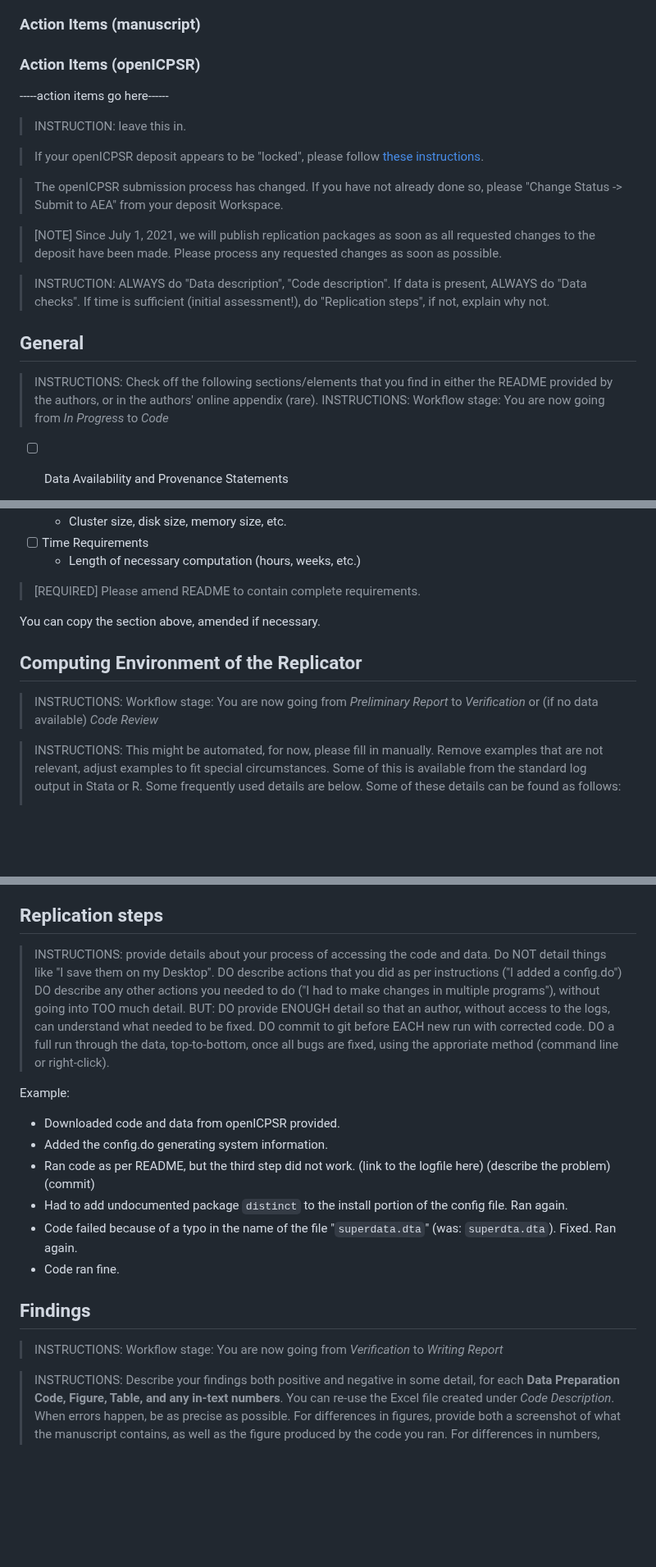
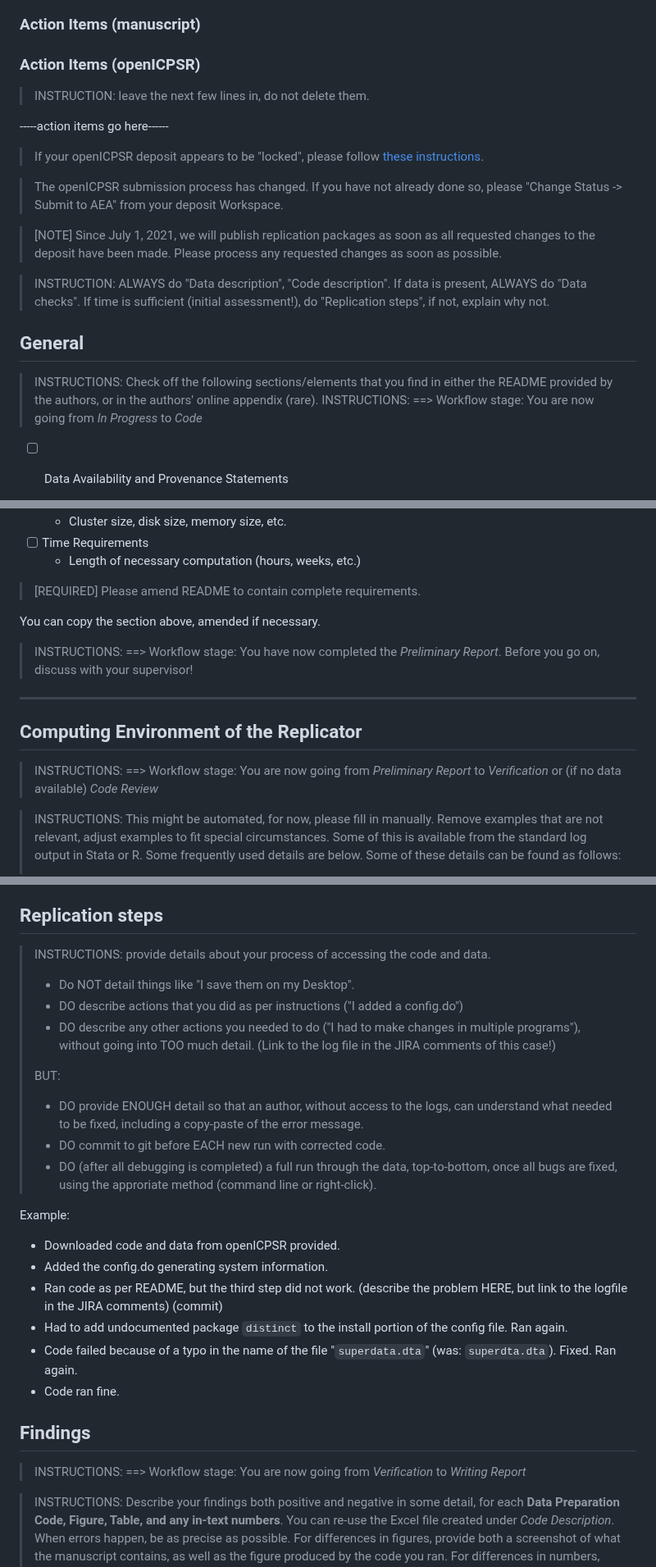
Before and after one commit to AEADataEditor/replication-template-development, a Markdown page: REPLICATION.md, 3 parts joined by grey strips. Shown at 82% size. GitHub-like rendering; blank space fills up the shorter version.

Commit message:
Expanding notes related to the workflow, and some additional instructions.

```diff
--- a/REPLICATION.md
+++ b/REPLICATION.md
@@ -23,9 +23,9 @@
 
 ### Action Items (openICPSR)
 
+> INSTRUCTION: leave the next few lines in, do not delete them.
+
 -----action items go here------
-
-> INSTRUCTION: leave this in.
 
 > If your openICPSR deposit appears to be "locked", please follow [these instructions](https://aeadataeditor.github.io/aea-de-guidance/FAQ.html#you-can-recall-the-submission).
 
@@ -39,7 +39,7 @@
 
 
 > INSTRUCTIONS: Check off the following sections/elements that you find in either the README provided by the authors, or in the authors' online appendix (rare).
-> INSTRUCTIONS: Workflow stage: You are now going from *In Progress* to *Code*
+> INSTRUCTIONS: ==>  Workflow stage: You are now going from *In Progress* to *Code*
 
 - [ ] Data Availability and Provenance Statements
   - [ ] Statement about Rights
@@ -256,9 +256,13 @@ For additional guidance, see [https://aeadataeditor.github.io/aea-de-guidance/da
 You can copy the section above, amended if necessary.
 
 
+> INSTRUCTIONS: ==>  Workflow stage: You have now completed the  *Preliminary Report*. Before you go on, discuss with your supervisor!
+
+---
+
 ## Computing Environment of the Replicator
 
-> INSTRUCTIONS: Workflow stage: You are now going from *Preliminary Report* to *Verification* or (if no data available) *Code Review*
+> INSTRUCTIONS: ==>  Workflow stage: You are now going from *Preliminary Report* to *Verification* or (if no data available) *Code Review*
 
 > INSTRUCTIONS: This might be automated, for now, please fill in manually. Remove examples that are not relevant, adjust examples to fit special circumstances. Some of this is available from the standard log output in Stata or R. Some frequently used details are below. Some of these details can be found as follows:
 >
@@ -288,25 +292,29 @@ You can copy the section above, amended if necessary.
 ## Replication steps
 
 > INSTRUCTIONS: provide details about your process of accessing the code and data.
-> Do NOT detail things like "I save them on my Desktop".
-> DO describe actions   that you did  as per instructions ("I added a config.do")
-> DO describe any other actions you needed to do ("I had to make changes in multiple programs"), without going into TOO much detail. BUT:
-> DO provide ENOUGH detail so that an author, without access to the logs, can understand what needed to be fixed.
-> DO commit to git before EACH new run with corrected code.
-> DO a full run through the data, top-to-bottom, once all bugs are fixed, using the approriate method (command line or right-click).
+>
+> - Do NOT detail things like "I save them on my Desktop".
+> - DO describe actions that you did  as per instructions ("I added a config.do")
+> - DO describe any other actions you needed to do ("I had to make changes in multiple programs"), without going into TOO much detail. (Link to the log file in the JIRA comments of this case!)
+>
+> BUT:
+>
+> - DO provide ENOUGH detail so that an author, without access to the logs, can understand what needed to be fixed, including a copy-paste of the error message.
+> - DO commit to git before EACH new run with corrected code.
+> - DO (after all debugging is completed) a full run through the data, top-to-bottom, once all bugs are fixed, using the approriate method (command line or right-click).
 
 Example:
 
 - Downloaded code and data from openICPSR provided.
 - Added the config.do generating system information.
-- Ran code as per README, but the third step did not work. (link to the logfile here) (describe the problem) (commit)
+- Ran code as per README, but the third step did not work. (describe the problem HERE, but link to the logfile in the JIRA comments) (commit)
 - Had to add undocumented package `distinct` to the install portion of the config file.  Ran again.
 - Code failed because of a typo in the name of the file "`superdata.dta`" (was: `superdta.dta`). Fixed. Ran again.
 - Code ran fine.
 
 ## Findings
 
-> INSTRUCTIONS: Workflow stage: You are now going from *Verification* to *Writing Report*
+> INSTRUCTIONS: ==>  Workflow stage: You are now going from *Verification* to *Writing Report*
 
 > INSTRUCTIONS: Describe your findings both positive and negative in some detail, for each **Data Preparation Code, Figure, Table, and any in-text numbers**. You can re-use the Excel file created under *Code Description*. When errors happen, be as precise as possible. For differences in figures, provide both a screenshot of what the manuscript contains, as well as the figure produced by the code you ran. For differences in numbers, provide both the number as reported in the manuscript, as well as the number replicated. If too many numbers, contact your supervisor.
 
```
Also changed, not shown: other parts of REPLICATION.md (+7 -2 lines).
